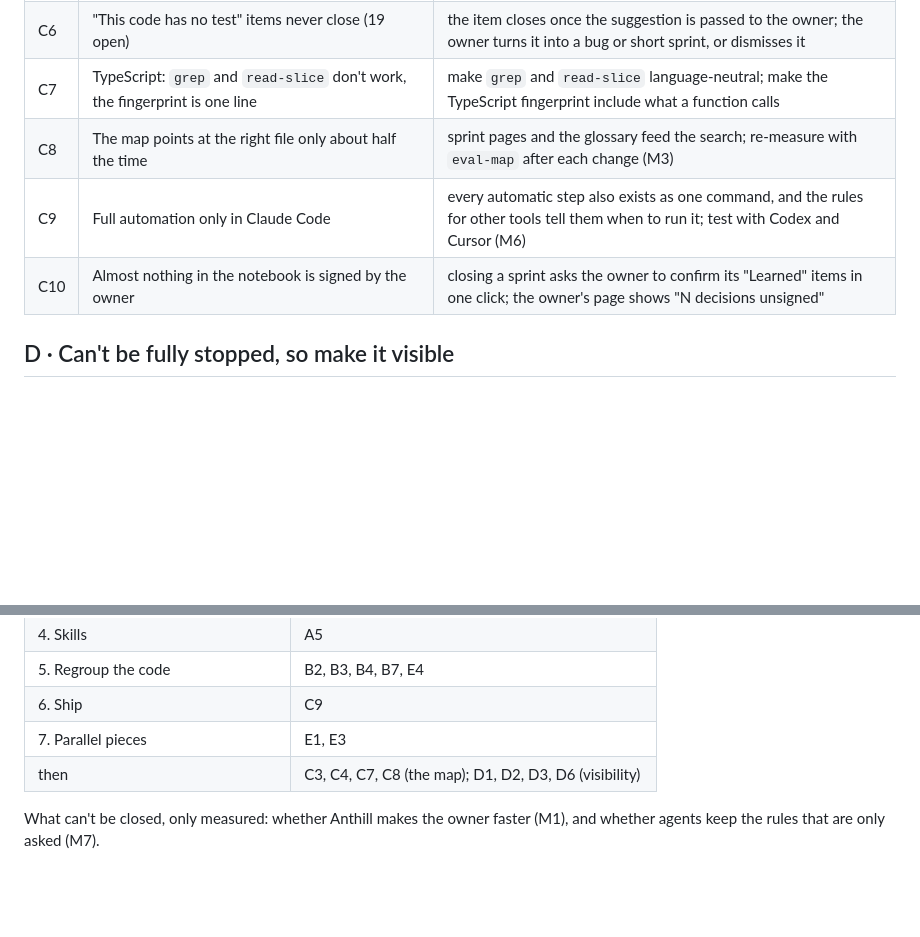
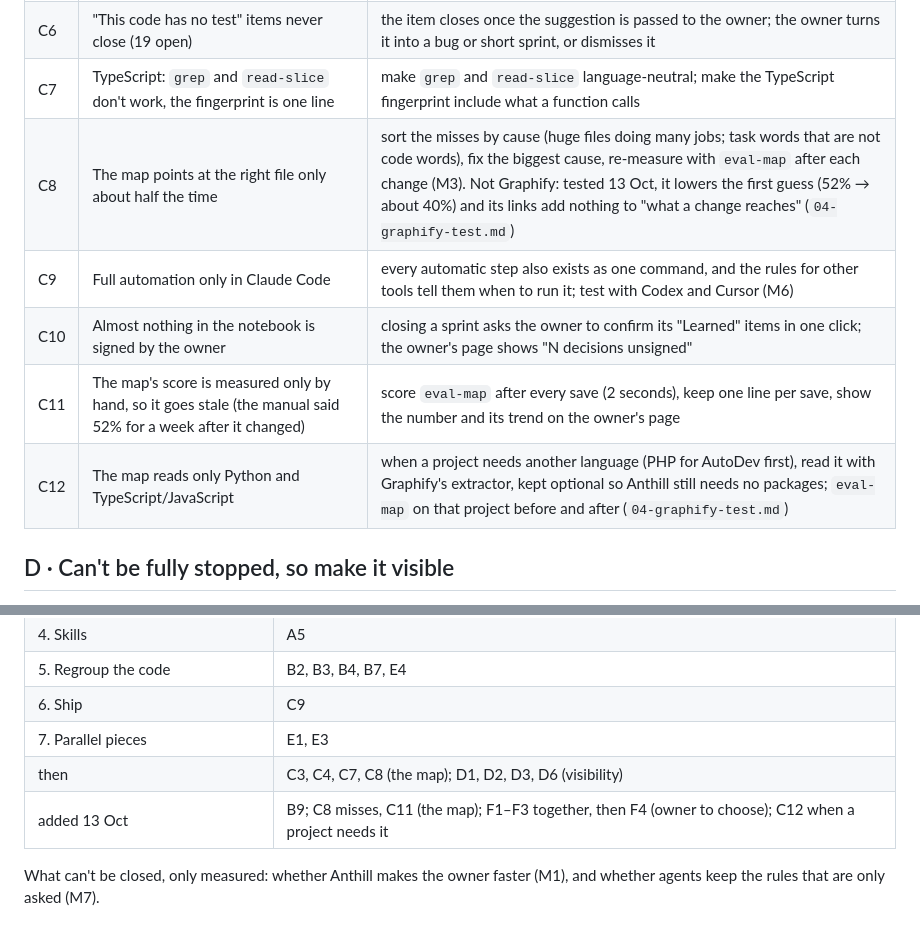
Before and after one commit to codezeke6694/anthill, a Markdown page: docs/design/02-gaps.md, 2 parts joined by grey strips. Rendered like a GitHub page; blank space fills up the shorter version.

```diff
--- a/docs/design/02-gaps.md
+++ b/docs/design/02-gaps.md
@@ -65,9 +68,11 @@ silent release).
 | C5 | The keeper runs only if the agent remembers, and nothing checks | the log records whether the keeper ran after each save; `where` and the owner's page show "save X: notebook not updated" |
 | C6 | "This code has no test" items never close (19 open) | the item closes once the suggestion is passed to the owner; the owner turns it into a bug or short sprint, or dismisses it |
 | C7 | TypeScript: `grep` and `read-slice` don't work, the fingerprint is one line | make `grep` and `read-slice` language-neutral; make the TypeScript fingerprint include what a function calls |
-| C8 | The map points at the right file only about half the time | sprint pages and the glossary feed the search; re-measure with `eval-map` after each change (M3) |
+| C8 | The map points at the right file only about half the time | sort the misses by cause (huge files doing many jobs; task words that are not code words), fix the biggest cause, re-measure with `eval-map` after each change (M3). Not Graphify: tested 13 Oct, it lowers the first guess (52% → about 40%) and its links add nothing to "what a change reaches" (`04-graphify-test.md`) |
 | C9 | Full automation only in Claude Code | every automatic step also exists as one command, and the rules for other tools tell them when to run it; test with Codex and Cursor (M6) |
 | C10 | Almost nothing in the notebook is signed by the owner | closing a sprint asks the owner to confirm its "Learned" items in one click; the owner's page shows "N decisions unsigned" |
+| C11 | The map's score is measured only by hand, so it goes stale (the manual said 52% for a week after it changed) | score `eval-map` after every save (2 seconds), keep one line per save, show the number and its trend on the owner's page |
+| C12 | The map reads only Python and TypeScript/JavaScript | when a project needs another language (PHP for AutoDev first), read it with Graphify's extractor, kept optional so Anthill still needs no packages; `eval-map` on that project before and after (`04-graphify-test.md`) |
 
 ## D · Can't be fully stopped, so make it visible
 
@@ -105,5 +122,6 @@ On one machine, the owner and an agent run the same git and the same files. Anth
 | 6. Ship | C9 |
 | 7. Parallel pieces | E1, E3 |
 | then | C3, C4, C7, C8 (the map); D1, D2, D3, D6 (visibility) |
+| added 13 Oct | B9; C8 misses, C11 (the map); F1–F3 together, then F4 (owner to choose); C12 when a project needs it |
 
 What can't be closed, only measured: whether Anthill makes the owner faster (M1), and whether agents keep the rules that are only asked (M7).
```
Also changed, not shown: other parts of docs/design/02-gaps.md (+18 -3 lines).
